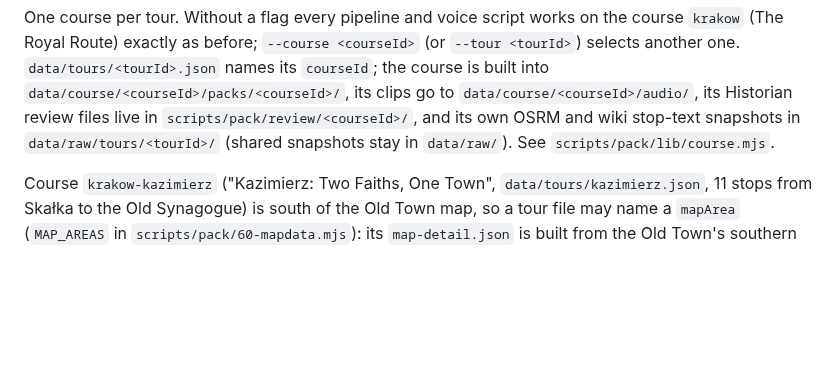
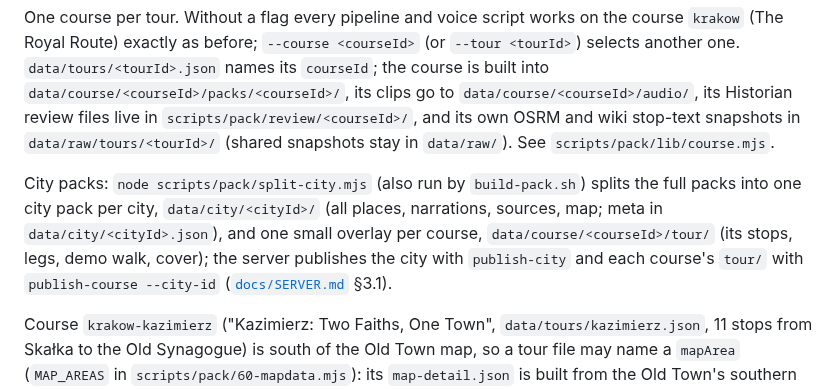
Before and after one commit to Svetoslav47/citytour, a Markdown page: README.md, the part around the change. Rendered like a GitHub page; blank space fills up the shorter version.

Commit message:
docs: city packs + course overlays (ARCHITECTURE §7.2a, README data pipeline)
Co-Authored-By: Claude Opus 5.5 <noreply@anthropic.com>

```diff
--- a/README.md
+++ b/README.md
@@ -328,6 +328,8 @@ node --test scripts/pack/*.test.mjs  # pipeline tests, incl. "the committed pack
 
 One course per tour. Without a flag every pipeline and voice script works on the course `krakow` (The Royal Route) exactly as before; `--course <courseId>` (or `--tour <tourId>`) selects another one. `data/tours/<tourId>.json` names its `courseId`; the course is built into `data/course/<courseId>/packs/<courseId>/`, its clips go to `data/course/<courseId>/audio/`, its Historian review files live in `scripts/pack/review/<courseId>/`, and its own OSRM and wiki stop-text snapshots in `data/raw/tours/<tourId>/` (shared snapshots stay in `data/raw/`). See `scripts/pack/lib/course.mjs`.
 
+City packs: `node scripts/pack/split-city.mjs` (also run by `build-pack.sh`) splits the full packs into one city pack per city, `data/city/<cityId>/` (all places, narrations, sources, map; meta in `data/city/<cityId>.json`), and one small overlay per course, `data/course/<courseId>/tour/` (its stops, legs, demo walk, cover); the server publishes the city with `publish-city` and each course's `tour/` with `publish-course --city-id` ([`docs/SERVER.md`](docs/SERVER.md) §3.1).
+
 Course `krakow-kazimierz` ("Kazimierz: Two Faiths, One Town", `data/tours/kazimierz.json`, 11 stops from Skałka to the Old Synagogue) is south of the Old Town map, so a tour file may name a `mapArea` (`MAP_AREAS` in `scripts/pack/60-mapdata.mjs`): its `map-detail.json` is built from the Old Town's southern tile row plus five Kazimierz tiles (`data/raw/osm/kazimierz-tile{1..5}.osm.gz`), and the full map's Explore mode opens on the course map's bounds. Its six synagogue stops are marked `sensitive`; `check-drafts.mjs` then adds a tone check (no exclamation marks, trivia, hype or prize words) for Holocaust and pogrom history. Its scripts are AI drafts awaiting a native-speaker and sensitivity review.
 
 Content: 4,290 Wikidata places, the Royal Route, 110 OSRM walking legs, the Old Town map (OSM), and narrations in en/pl/zh: verbatim Wikipedia extracts where an article exists, otherwise a labelled name-only template. Every narration passes the validator in `scripts/pack/80-validate.mjs` (spec v1, shared with the app via `scripts/pack/fixtures/validator-cases.json`); its report is `validation-report.json`. Sources and licences are in `sources.json` and `data/raw/SOURCES.md`.
```
Also changed, not shown: docs/ARCHITECTURE.md (+20 -0 lines).
